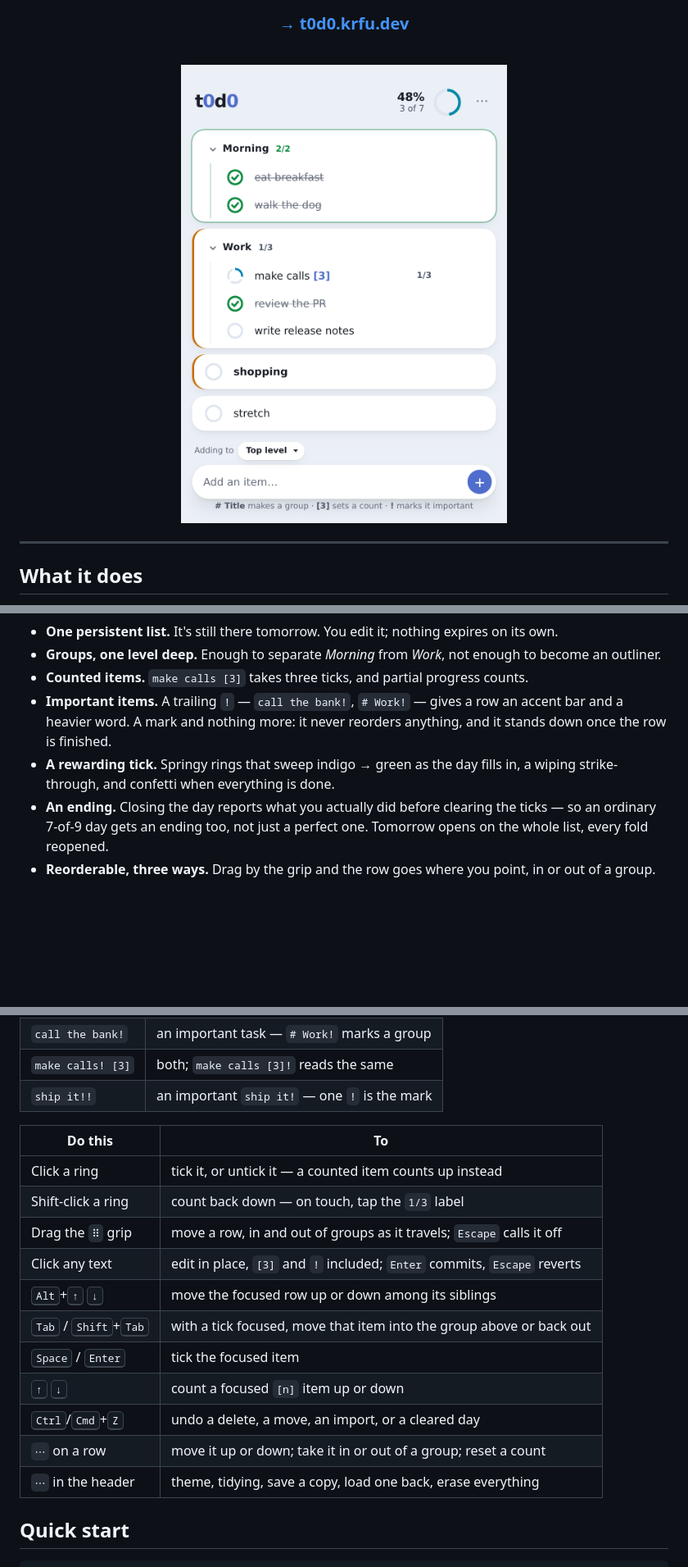
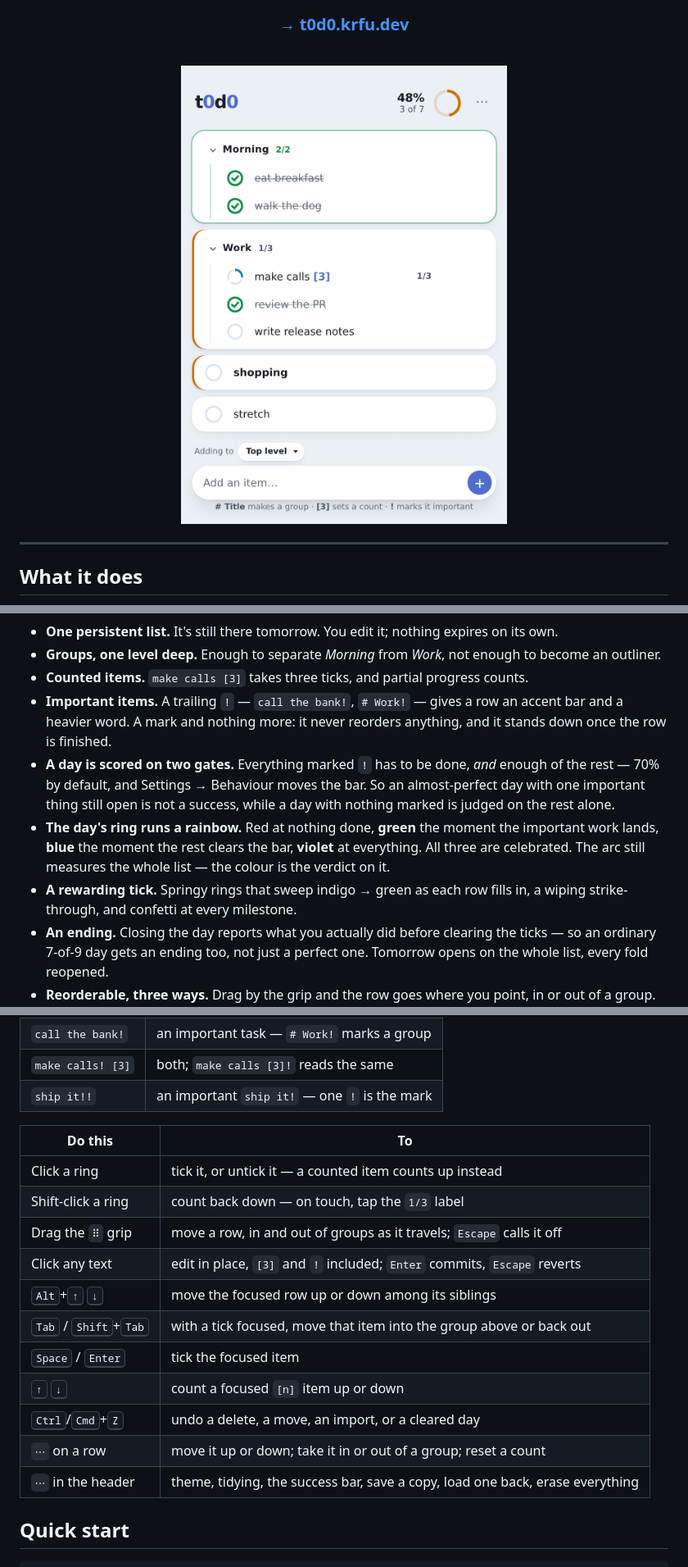
Before and after one commit to kfurtak1024/t0d0, a Markdown page: README.md, 3 parts joined by grey strips. Shown at 82% size. Rendered like a GitHub page; pictures changed too: .github/screenshot-light.png; blank space fills up the shorter version.

Commit message:
feat: score the day on important work and a configurable bar

```diff
--- a/README.md
+++ b/README.md
@@ -38,7 +38,9 @@ that rather than merely promising it.
 - **Groups, one level deep.** Enough to separate _Morning_ from _Work_, not enough to become an outliner.
 - **Counted items.** `make calls [3]` takes three ticks, and partial progress counts.
 - **Important items.** A trailing `!` — `call the bank!`, `# Work!` — gives a row an accent bar and a heavier word. A mark and nothing more: it never reorders anything, and it stands down once the row is finished.
-- **A rewarding tick.** Springy rings that sweep indigo → green as the day fills in, a wiping strike-through, and confetti when everything is done.
+- **A day is scored on two gates.** Everything marked `!` has to be done, _and_ enough of the rest — 70% by default, and Settings → Behaviour moves the bar. So an almost-perfect day with one important thing still open is not a success, while a day with nothing marked is judged on the rest alone.
+- **The day's ring runs a rainbow.** Red at nothing done, **green** the moment the important work lands, **blue** the moment the rest clears the bar, **violet** at everything. All three are celebrated. The arc still measures the whole list — the colour is the verdict on it.
+- **A rewarding tick.** Springy rings that sweep indigo → green as each row fills in, a wiping strike-through, and confetti at every milestone.
 - **An ending.** Closing the day reports what you actually did before clearing the ticks — so an ordinary 7-of-9 day gets an ending too, not just a perfect one. Tomorrow opens on the whole list, every fold reopened.
 - **Reorderable, three ways.** Drag by the grip and the row goes where you point, in or out of a group. `Alt`+arrows and the `⋯` menu move it among its own siblings and stop there — changing level is its own command, so a move never re-nests anything behind your back. One undo puts a whole drag back.
 - **Untickable.** Tap a finished item again and it comes back. A counted item counts up instead, and resets from its menu.
@@ -58,19 +60,19 @@ that rather than merely promising it.
 | `make calls! [3]` | both; `make calls [3]!` reads the same        |
 | `ship it!!`       | an important `ship it!` — one `!` is the mark |
 
-| Do this                                          | To                                                                       |
-| ------------------------------------------------ | ------------------------------------------------------------------------ |
-| Click a ring                                     | tick it, or untick it — a counted item counts up instead                 |
-| Shift-click a ring                               | count back down — on touch, tap the `1/3` label                          |
-| Drag the `⠿` grip                                | move a row, in and out of groups as it travels; `Escape` calls it off    |
-| Click any text                                   | edit in place, `[3]` and `!` included; `Enter` commits, `Escape` reverts |
-| <kbd>Alt</kbd>+<kbd>↑</kbd> <kbd>↓</kbd>         | move the focused row up or down among its siblings                       |
-| <kbd>Tab</kbd> / <kbd>Shift</kbd>+<kbd>Tab</kbd> | with a tick focused, move that item into the group above or back out     |
-| <kbd>Space</kbd> / <kbd>Enter</kbd>              | tick the focused item                                                    |
-| <kbd>↑</kbd> <kbd>↓</kbd>                        | count a focused `[n]` item up or down                                    |
-| <kbd>Ctrl</kbd>/<kbd>Cmd</kbd>+<kbd>Z</kbd>      | undo a delete, a move, an import, or a cleared day                       |
-| `⋯` on a row                                     | move it up or down; take it in or out of a group; reset a count          |
-| `⋯` in the header                                | theme, tidying, save a copy, load one back, erase everything             |
+| Do this                                          | To                                                                            |
+| ------------------------------------------------ | ----------------------------------------------------------------------------- |
+| Click a ring                                     | tick it, or untick it — a counted item counts up instead                      |
+| Shift-click a ring                               | count back down — on touch, tap the `1/3` label                               |
+| Drag the `⠿` grip                                | move a row, in and out of groups as it travels; `Escape` calls it off         |
+| Click any text                                   | edit in place, `[3]` and `!` included; `Enter` commits, `Escape` reverts      |
+| <kbd>Alt</kbd>+<kbd>↑</kbd> <kbd>↓</kbd>         | move the focused row up or down among its siblings                            |
+| <kbd>Tab</kbd> / <kbd>Shift</kbd>+<kbd>Tab</kbd> | with a tick focused, move that item into the group above or back out          |
+| <kbd>Space</kbd> / <kbd>Enter</kbd>              | tick the focused item                                                         |
+| <kbd>↑</kbd> <kbd>↓</kbd>                        | count a focused `[n]` item up or down                                         |
+| <kbd>Ctrl</kbd>/<kbd>Cmd</kbd>+<kbd>Z</kbd>      | undo a delete, a move, an import, or a cleared day                            |
+| `⋯` on a row                                     | move it up or down; take it in or out of a group; reset a count               |
+| `⋯` in the header                                | theme, tidying, the success bar, save a copy, load one back, erase everything |
 
 ## Quick start
 
```
Also changed, not shown: CLAUDE.md (+30 -2 lines), .github/screenshot-dark.png, 15 other files.
